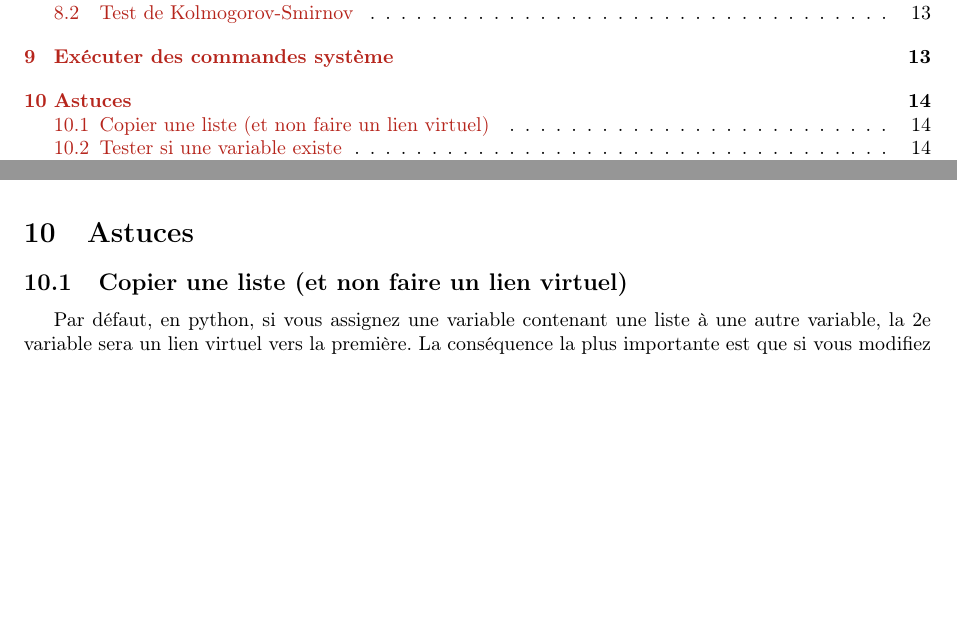
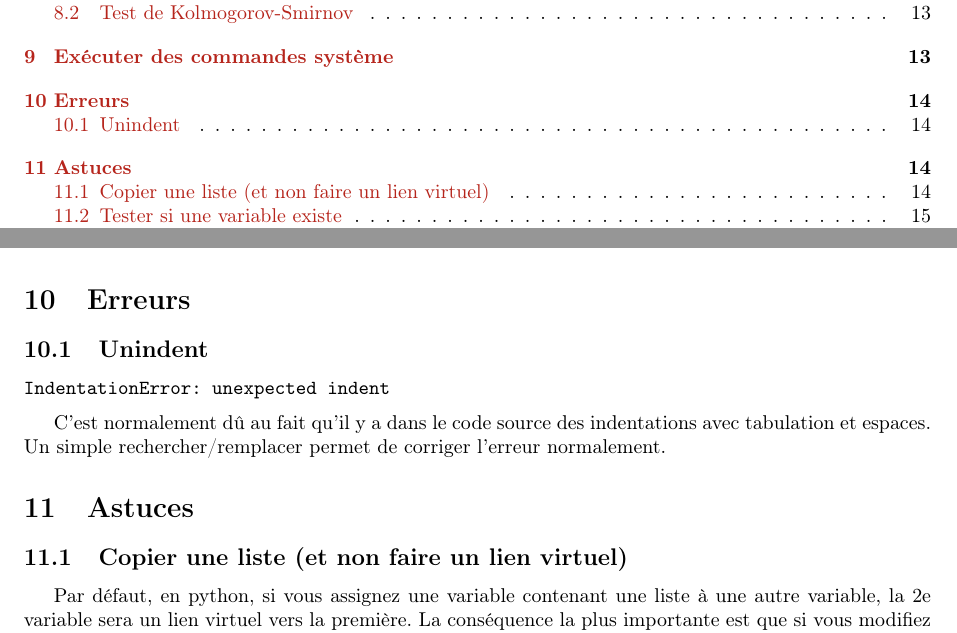
Before and after one commit to sanyaade-teachings/autiwa-tutorials, a LaTeX document (python/python.tex): two parts of pages 1 and 14 of 17, joined at a grey line, cut so that both start at the same text, the shorter picture padded with empty space. Compiled offline with pdfLaTeX; an older LaTeX class or package is replaced by its successor.

Commit message:
MAJ pour le séjour à Paris sans le net
git-svn-id: https://autiwa-tutorials.googlecode.com/svn/trunk@46 0dbe97c4-82fb-7826-aa11-3c1593e05550

```diff
--- a/python/python.tex
+++ b/python/python.tex
@@ -857,6 +857,14 @@ liste = liste.split("\n")
 Préférer les méthodes décrites dans \refsec{sec:subprocess} plutôt que les méthodes du module \gras[module!os]{os}. Je sais plus pourquoi, mais parait que c'est mieux.
 \end{attention}
 
+\section{Erreurs}
+\subsection{Unindent}
+\begin{verbatim}
+IndentationError: unexpected indent
+\end{verbatim}
+
+C'est normalement dû au fait qu'il y a dans le code source des indentations avec tabulation et espaces. Un simple rechercher/remplacer permet de corriger l'erreur normalement.
+
 
 \section{Astuces}
 \subsection{Copier une liste (et non faire un lien virtuel)}
```
Also changed, not shown: subversion/aide-memoire-subversion.tex (+0 -6 lines).
